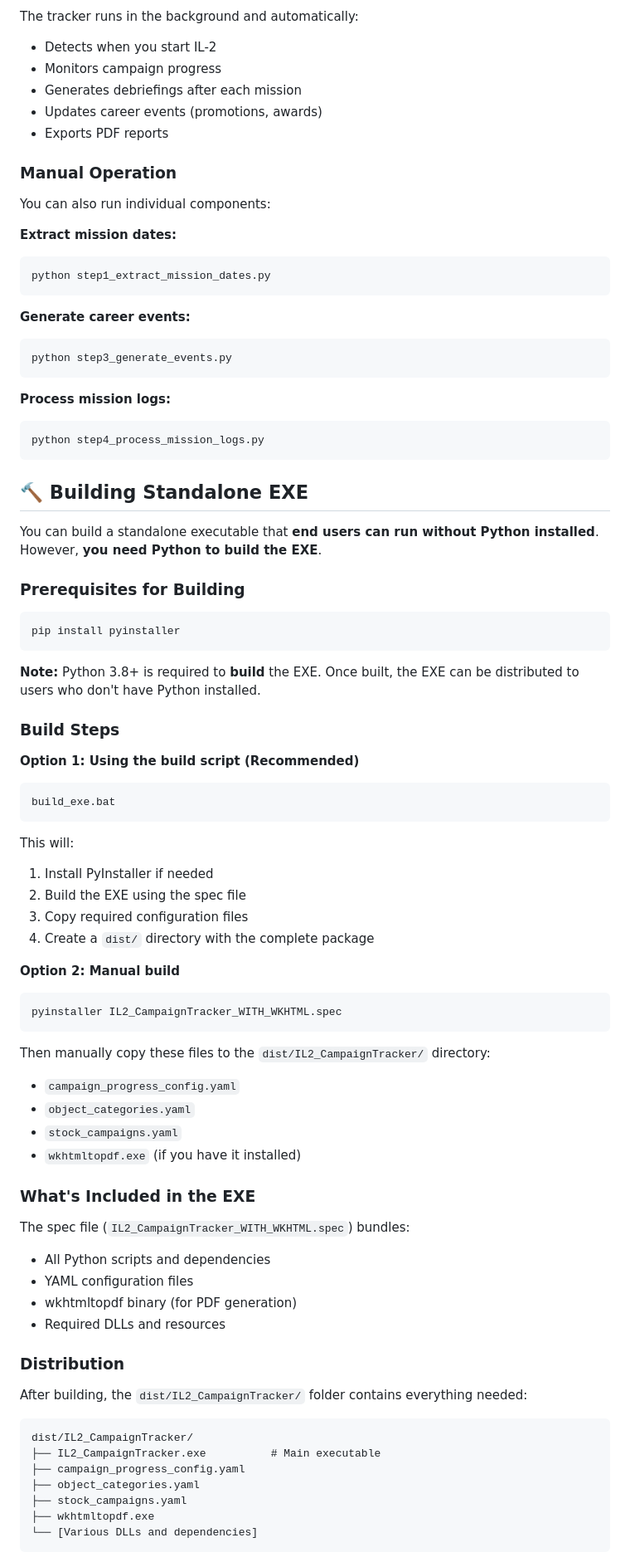
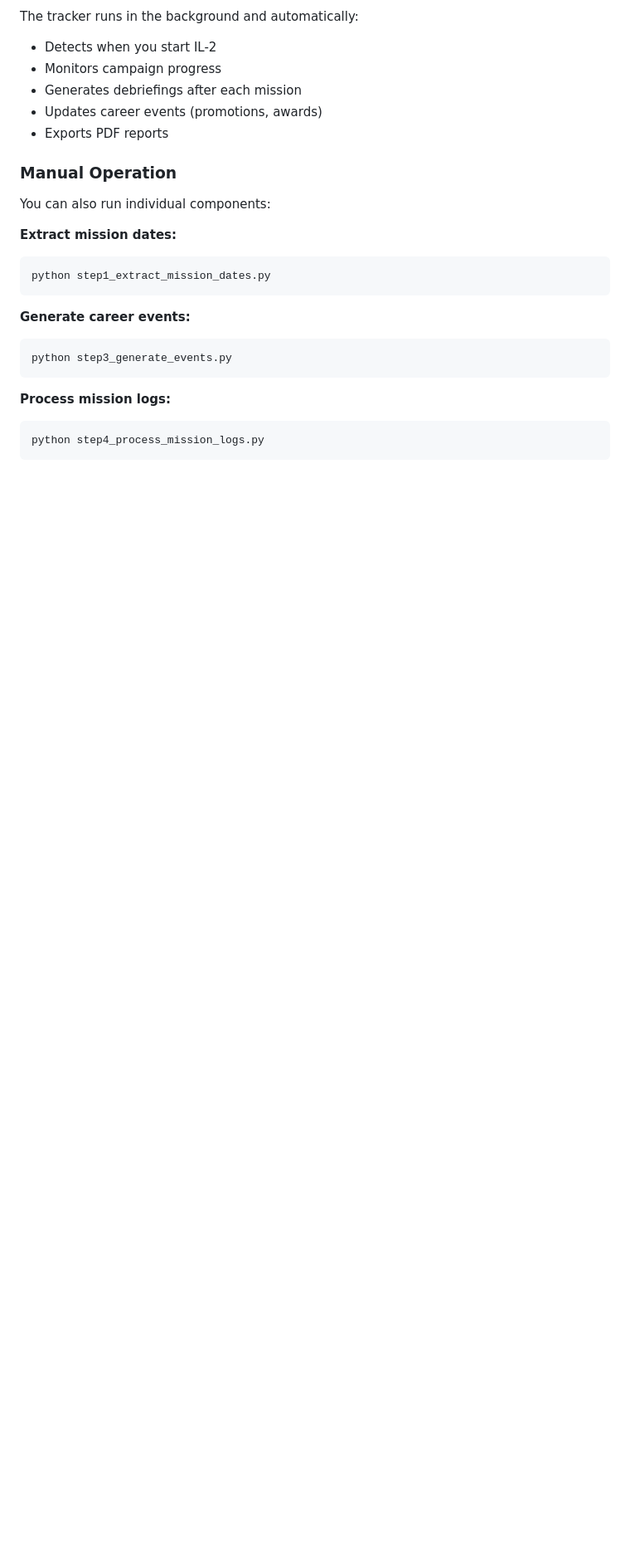
Before and after one commit to 1-Arrow-1/IL-2-Campaign-Tracker, a Markdown page: README.md, the part around one of its changes. Shown at 83% size. Drawn GitHub-style; blank space fills up the shorter version.

````diff
--- a/README.md
+++ b/README.md
@@ -134,59 +224,3 @@ python step3_generate_events.py
 python step4_process_mission_logs.py
 ```
 
-## 🔨 Building Standalone EXE
-
-You can build a standalone executable that **end users can run without Python installed**. However, **you need Python to build the EXE**.
-
-### Prerequisites for Building
-```bash
-pip install pyinstaller
-```
-
-**Note:** Python 3.8+ is required to **build** the EXE. Once built, the EXE can be distributed to users who don't have Python installed.
-
-### Build Steps
-
-**Option 1: Using the build script (Recommended)**
-```bash
-build_exe.bat
-```
-
-This will:
-1. Install PyInstaller if needed
-2. Build the EXE using the spec file
-3. Copy required configuration files
-4. Create a `dist/` directory with the complete package
-
-**Option 2: Manual build**
-```bash
-pyinstaller IL2_CampaignTracker_WITH_WKHTML.spec
-```
-
-Then manually copy these files to the `dist/IL2_CampaignTracker/` directory:
-- `campaign_progress_config.yaml`
-- `object_categories.yaml`
-- `stock_campaigns.yaml`
-- `wkhtmltopdf.exe` (if you have it installed)
-
-### What's Included in the EXE
-
-The spec file (`IL2_CampaignTracker_WITH_WKHTML.spec`) bundles:
-- All Python scripts and dependencies
-- YAML configuration files
-- wkhtmltopdf binary (for PDF generation)
-- Required DLLs and resources
-
-### Distribution
-
-After building, the `dist/IL2_CampaignTracker/` folder contains everything needed:
-```
-dist/IL2_CampaignTracker/
-├── IL2_CampaignTracker.exe          # Main executable
-├── campaign_progress_config.yaml
-├── object_categories.yaml
-├── stock_campaigns.yaml
-├── wkhtmltopdf.exe
-└── [Various DLLs and dependencies]
-```
-
````
Also changed, not shown: other parts of README.md (+133 -69 lines).
